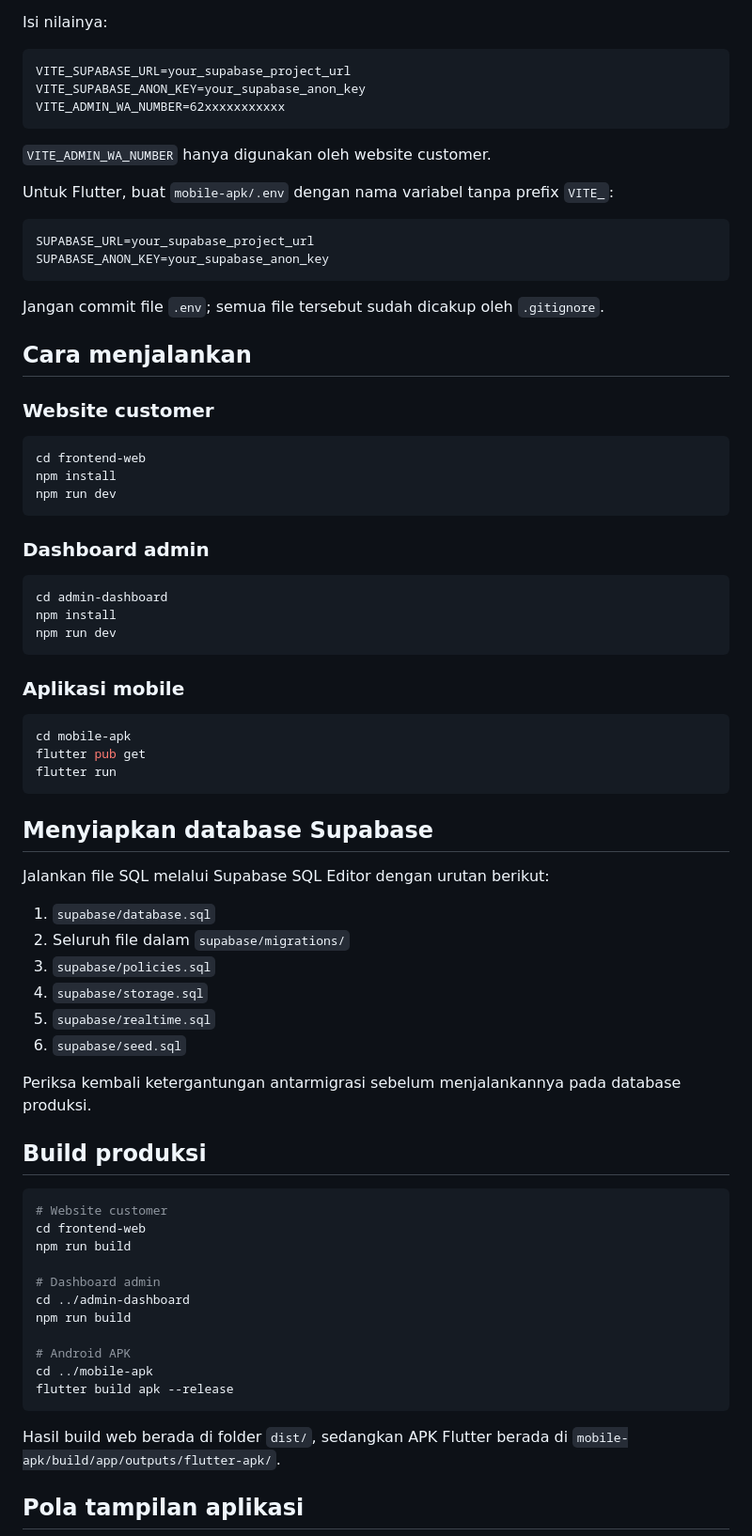
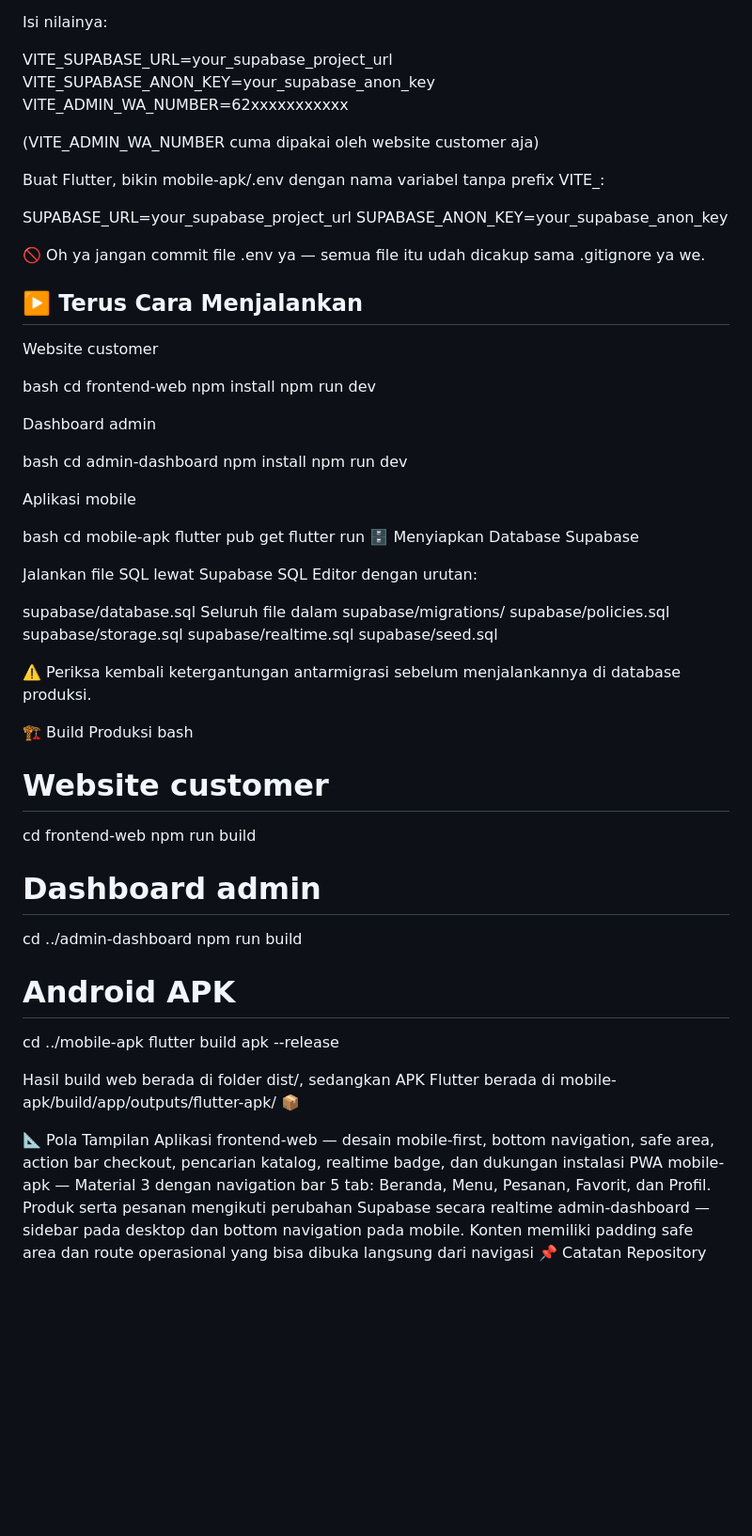
Before and after one commit to Rons26-cloud/dimsum-lumer, a Markdown page: README.md, the part around one of its changes. Shown at 94% size. Rendered like a GitHub page; blank space fills up the shorter version.

````diff
--- a/README.md
+++ b/README.md
@@ -151,66 +104,56 @@ cp .env.example admin-dashboard/.env
 
 Isi nilainya:
 
-```dotenv
 VITE_SUPABASE_URL=your_supabase_project_url
 VITE_SUPABASE_ANON_KEY=your_supabase_anon_key
 VITE_ADMIN_WA_NUMBER=62xxxxxxxxxxx
-```
 
-`VITE_ADMIN_WA_NUMBER` hanya digunakan oleh website customer.
+(VITE_ADMIN_WA_NUMBER cuma dipakai oleh website customer aja)
 
-Untuk Flutter, buat `mobile-apk/.env` dengan nama variabel tanpa prefix `VITE_`:
+Buat Flutter, bikin mobile-apk/.env dengan nama variabel tanpa prefix VITE_:
 
-```dotenv
 SUPABASE_URL=your_supabase_project_url
 SUPABASE_ANON_KEY=your_supabase_anon_key
-```
 
-Jangan commit file `.env`; semua file tersebut sudah dicakup oleh `.gitignore`.
+🚫 Oh ya jangan commit file .env ya — semua file itu udah dicakup sama .gitignore ya we.
 
-## Cara menjalankan
+## ▶️ Terus Cara Menjalankan
 
-### Website customer
+Website customer
 
-```bash
+bash
 cd frontend-web
 npm install
 npm run dev
-```
 
-### Dashboard admin
+Dashboard admin
 
-```bash
+bash
 cd admin-dashboard
 npm install
 npm run dev
-```
 
-### Aplikasi mobile
+Aplikasi mobile
 
-```bash
+bash
 cd mobile-apk
 flutter pub get
 flutter run
-```
+🗄️ Menyiapkan Database Supabase
 
-## Menyiapkan database Supabase
+Jalankan file SQL lewat Supabase SQL Editor dengan urutan:
 
-Jalankan file SQL melalui Supabase SQL Editor dengan urutan berikut:
+supabase/database.sql
+Seluruh file dalam supabase/migrations/
+supabase/policies.sql
+supabase/storage.sql
+supabase/realtime.sql
+supabase/seed.sql
 
-1. `supabase/database.sql`
-2. Seluruh file dalam `supabase/migrations/`
-3. `supabase/policies.sql`
-4. `supabase/storage.sql`
-5. `supabase/realtime.sql`
-6. `supabase/seed.sql`
+⚠️ Periksa kembali ketergantungan antarmigrasi sebelum menjalankannya di database produksi.
 
-Periksa kembali ketergantungan antarmigrasi sebelum menjalankannya pada database
-produksi.
-
-## Build produksi
-
-```bash
+🏗️ Build Produksi
+bash
 # Website customer
 cd frontend-web
 npm run build
@@ -222,10 +165,12 @@ npm run build
 # Android APK
 cd ../mobile-apk
 flutter build apk --release
-```
 
-Hasil build web berada di folder `dist/`, sedangkan APK Flutter berada di
-`mobile-apk/build/app/outputs/flutter-apk/`.
+Hasil build web berada di folder dist/, sedangkan APK Flutter berada di mobile-apk/build/app/outputs/flutter-apk/ 📦
 
-## Pola tampilan aplikasi
+📐 Pola Tampilan Aplikasi
+frontend-web — desain mobile-first, bottom navigation, safe area, action bar checkout, pencarian katalog, realtime badge, dan dukungan instalasi PWA
+mobile-apk — Material 3 dengan navigation bar 5 tab: Beranda, Menu, Pesanan, Favorit, dan Profil. Produk serta pesanan mengikuti perubahan Supabase secara realtime
+admin-dashboard — sidebar pada desktop dan bottom navigation pada mobile. Konten memiliki padding safe area dan route operasional yang bisa dibuka langsung dari navigasi
+📌 Catatan Repository
 
````
Also changed, not shown: other parts of README.md (+82 -143 lines).
